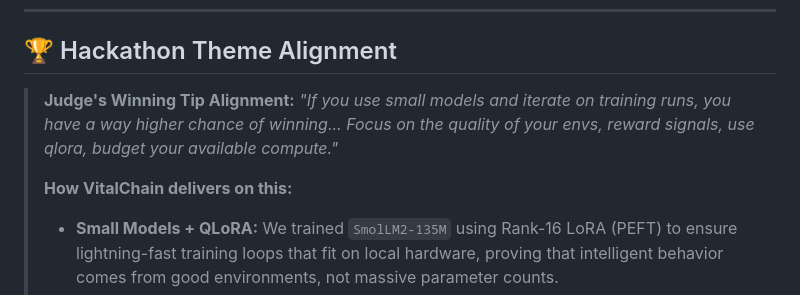
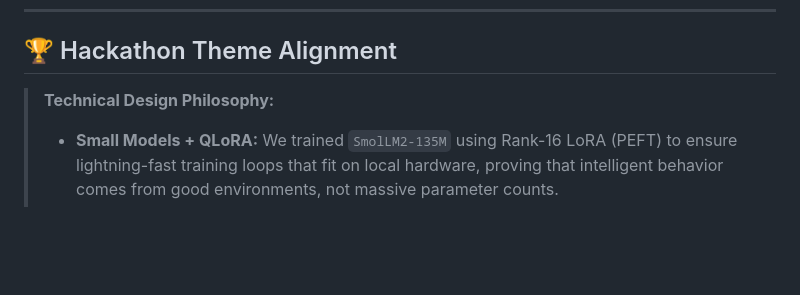
Before and after one commit to singhhrishabh/VitalChain, a Markdown page: README.md, the part around the change. Drawn GitHub-style; blank space fills up the shorter version.

Commit message:
docs: adjust design philosophy wording to be more natural

```diff
--- a/README.md
+++ b/README.md
@@ -98,9 +98,7 @@ We present **VitalChain**, a multi-agent reinforcement learning environment for
 
 ## 🏆 Hackathon Theme Alignment
 
-> **Judge's Winning Tip Alignment:** *"If you use small models and iterate on training runs, you have a way higher chance of winning... Focus on the quality of your envs, reward signals, use qlora, budget your available compute."*
->
-> **How VitalChain delivers on this:**
+> **Technical Design Philosophy:**
 > - **Small Models + QLoRA:** We trained `SmolLM2-135M` using Rank-16 LoRA (PEFT) to ensure lightning-fast training loops that fit on local hardware, proving that intelligent behavior comes from good environments, not massive parameter counts.
 > - **Iterative Training:** We didn't do one giant run. We iterated through 100-step baseline tests before scaling to our highly successful 400-step final curriculum.
 > - **High-Quality Env & Signals:** We moved past generic 0/1 rewards to build a continuous, composable **7-signal reward rubric** inside a complex, multi-agent biological logistics simulation with real-world constraints (ABO/HLA compatibility, ischemia timers).
```
